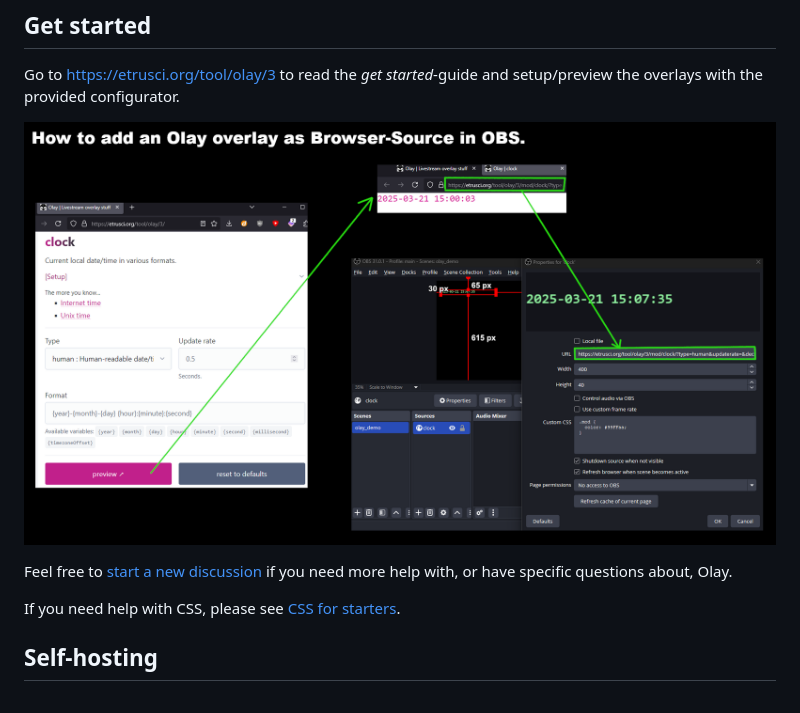
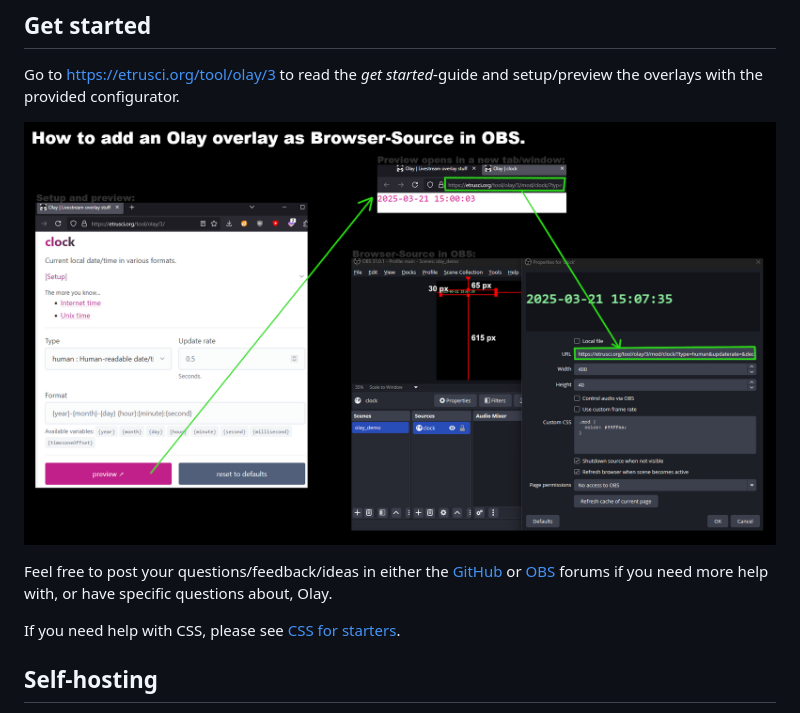
Before and after one commit to etrusci-org/olay, a Markdown page: README.md, the part around the change. Drawn GitHub-style; pictures changed too: olay/browser-source.png.

```diff
--- a/README.md
+++ b/README.md
@@ -27,7 +27,7 @@ Go to <https://etrusci.org/tool/olay/3> to read the *get started*-guide and setu
 
 ![Basic Browser-Source usage](./olay/browser-source.png)
 
-Feel free to [start a new discussion](https://github.com/etrusci-org/olay/discussions) if you need more help with, or have specific questions about, Olay.
+Feel free to post your questions/feedback/ideas in either the [GitHub]((https://github.com/etrusci-org/olay/discussions)) or [OBS](https://obsproject.com/forum/threads/olay.184803) forums if you need more help with, or have specific questions about, Olay.
 
 If you need help with CSS, please see [CSS for starters](./CSS.md).
 
```
Also changed, not shown: 1 other file.
